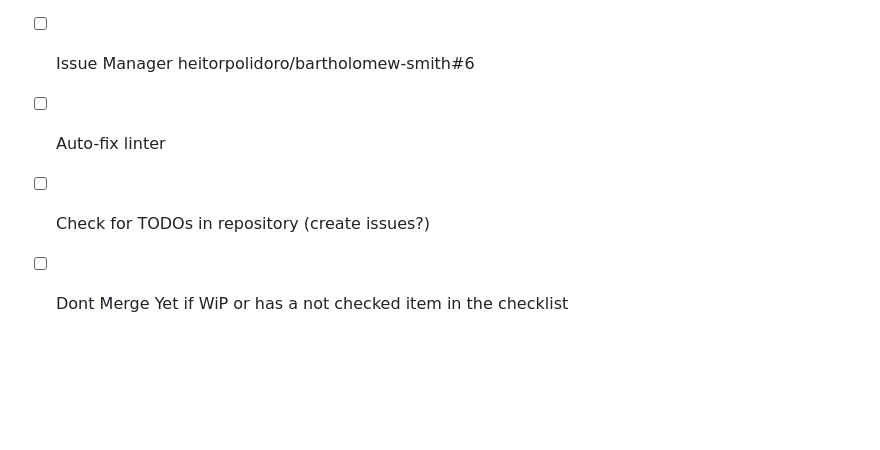
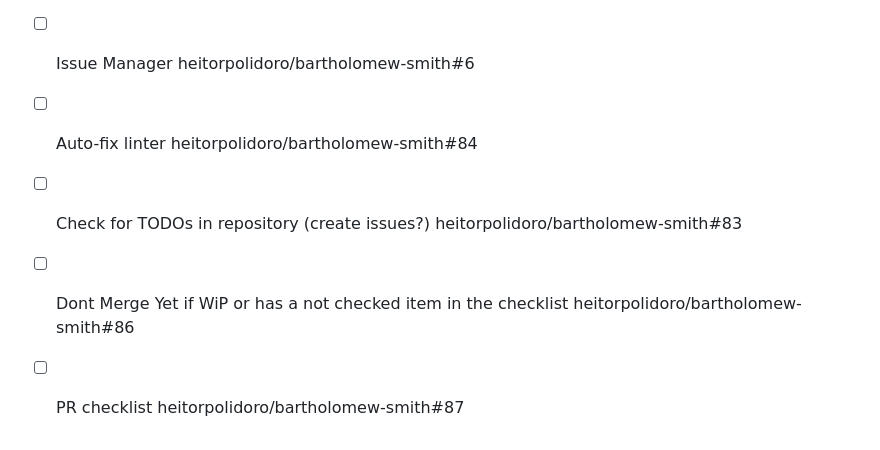
Before and after one commit to heitorpolidoro/bartholomew-smith, a Markdown page: README.md, the part around the change printed below. Drawn GitHub-style; blank space fills up the shorter version.

```diff
--- a/README.md
+++ b/README.md
@@ -40,6 +40,7 @@ It’s like having a butler for your GitHub repository! :tophat:
 - [ ] Self-Approver heitorpolidoro/bartholomew-smith#4
 - [ ] Auto Release heitorpolidoro/bartholomew-smith#5
 - [ ] Issue Manager heitorpolidoro/bartholomew-smith#6
-- [ ] Auto-fix linter
-- [ ] Check for TODOs in repository (create issues?)
-- [ ] Dont Merge Yet if WiP or has a not checked item in the checklist
+- [ ] Auto-fix linter heitorpolidoro/bartholomew-smith#84
+- [ ] Check for TODOs in repository (create issues?) heitorpolidoro/bartholomew-smith#83
+- [ ] Dont Merge Yet if WiP or has a not checked item in the checklist heitorpolidoro/bartholomew-smith#86
+- [ ] PR checklist heitorpolidoro/bartholomew-smith#87
```
Also changed, not shown: other parts of README.md (+1 -1 lines), pull-request.md (deleted, +0 -9 lines).
